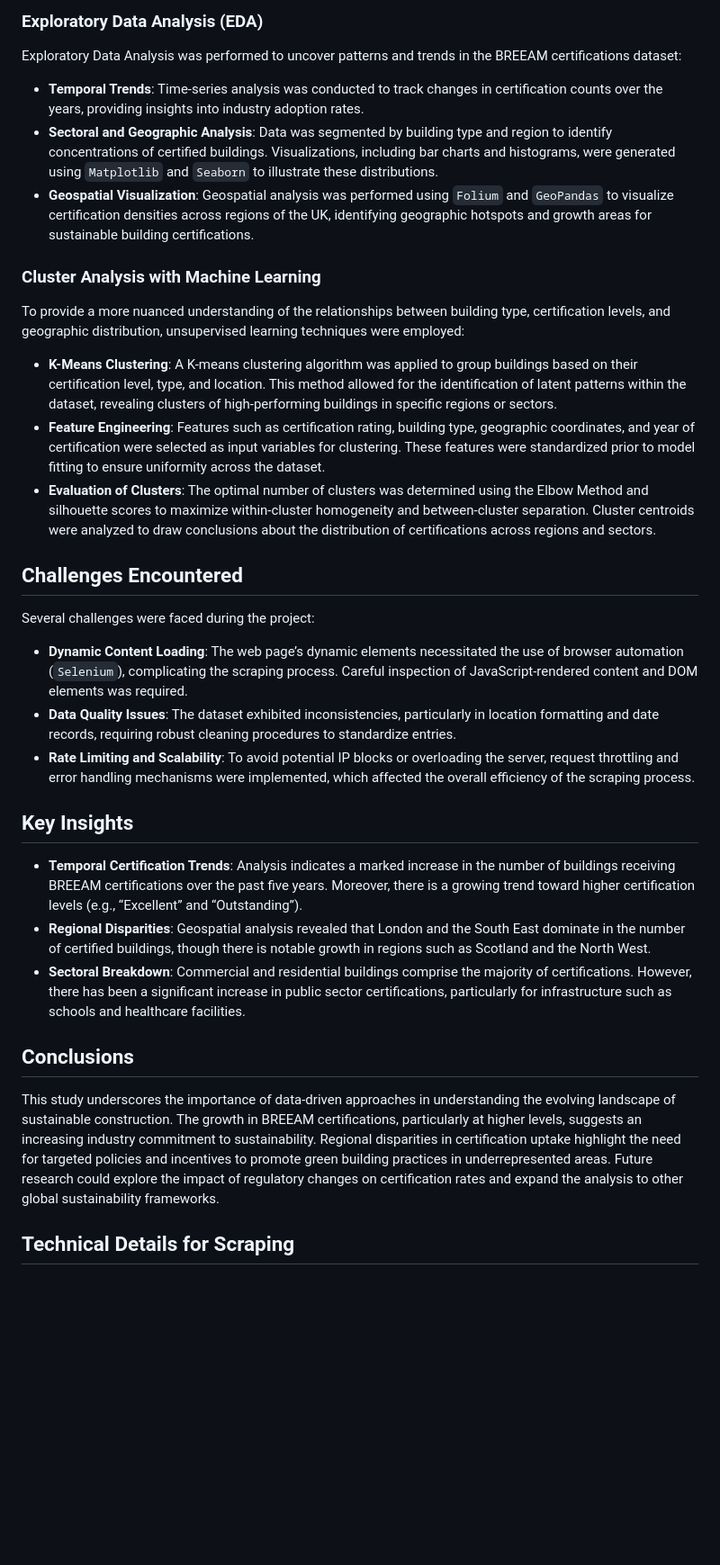
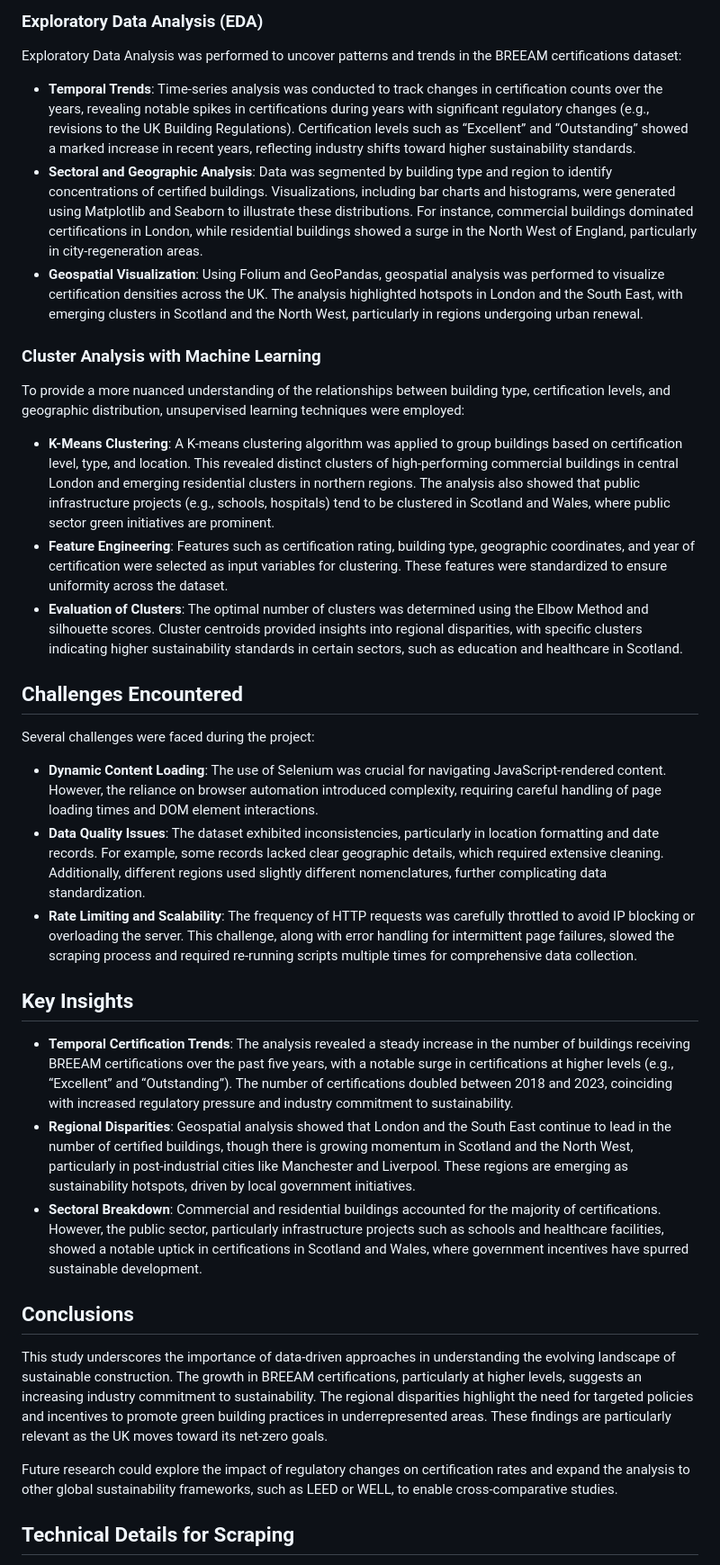
Before and after one commit to terracommunis/terracommunis.github.io, a Markdown page: BREEAM/BREEAM.md, the part around the change printed below. Shown: that part at 90% size. GitHub-like rendering; blank space fills up the shorter version.

```diff
--- a/BREEAM/BREEAM.md
+++ b/BREEAM/BREEAM.md
@@ -31,29 +41,34 @@ Once extracted, the raw data required significant preprocessing before analysis:
 
 ### Exploratory Data Analysis (EDA)
 Exploratory Data Analysis was performed to uncover patterns and trends in the BREEAM certifications dataset:
-- **Temporal Trends**: Time-series analysis was conducted to track changes in certification counts over the years, providing insights into industry adoption rates.
-- **Sectoral and Geographic Analysis**: Data was segmented by building type and region to identify concentrations of certified buildings. Visualizations, including bar charts and histograms, were generated using `Matplotlib` and `Seaborn` to illustrate these distributions.
-- **Geospatial Visualization**: Geospatial analysis was performed using `Folium` and `GeoPandas` to visualize certification densities across regions of the UK, identifying geographic hotspots and growth areas for sustainable building certifications.
+
+- **Temporal Trends**: Time-series analysis was conducted to track changes in certification counts over the years, revealing notable spikes in certifications during years with significant regulatory changes (e.g., revisions to the UK Building Regulations). Certification levels such as “Excellent” and “Outstanding” showed a marked increase in recent years, reflecting industry shifts toward higher sustainability standards.
+- **Sectoral and Geographic Analysis**: Data was segmented by building type and region to identify concentrations of certified buildings. Visualizations, including bar charts and histograms, were generated using Matplotlib and Seaborn to illustrate these distributions. For instance, commercial buildings dominated certifications in London, while residential buildings showed a surge in the North West of England, particularly in city-regeneration areas.
+- **Geospatial Visualization**: Using Folium and GeoPandas, geospatial analysis was performed to visualize certification densities across the UK. The analysis highlighted hotspots in London and the South East, with emerging clusters in Scotland and the North West, particularly in regions undergoing urban renewal.
 
 ### Cluster Analysis with Machine Learning
 To provide a more nuanced understanding of the relationships between building type, certification levels, and geographic distribution, unsupervised learning techniques were employed:
-- **K-Means Clustering**: A K-means clustering algorithm was applied to group buildings based on their certification level, type, and location. This method allowed for the identification of latent patterns within the dataset, revealing clusters of high-performing buildings in specific regions or sectors.
-- **Feature Engineering**: Features such as certification rating, building type, geographic coordinates, and year of certification were selected as input variables for clustering. These features were standardized prior to model fitting to ensure uniformity across the dataset.
-- **Evaluation of Clusters**: The optimal number of clusters was determined using the Elbow Method and silhouette scores to maximize within-cluster homogeneity and between-cluster separation. Cluster centroids were analyzed to draw conclusions about the distribution of certifications across regions and sectors.
+
+- **K-Means Clustering**: A K-means clustering algorithm was applied to group buildings based on certification level, type, and location. This revealed distinct clusters of high-performing commercial buildings in central London and emerging residential clusters in northern regions. The analysis also showed that public infrastructure projects (e.g., schools, hospitals) tend to be clustered in Scotland and Wales, where public sector green initiatives are prominent.
+- **Feature Engineering**: Features such as certification rating, building type, geographic coordinates, and year of certification were selected as input variables for clustering. These features were standardized to ensure uniformity across the dataset.
+- **Evaluation of Clusters**: The optimal number of clusters was determined using the Elbow Method and silhouette scores. Cluster centroids provided insights into regional disparities, with specific clusters indicating higher sustainability standards in certain sectors, such as education and healthcare in Scotland.
 
 ## Challenges Encountered
 Several challenges were faced during the project:
-- **Dynamic Content Loading**: The web page’s dynamic elements necessitated the use of browser automation (`Selenium`), complicating the scraping process. Careful inspection of JavaScript-rendered content and DOM elements was required.
-- **Data Quality Issues**: The dataset exhibited inconsistencies, particularly in location formatting and date records, requiring robust cleaning procedures to standardize entries.
-- **Rate Limiting and Scalability**: To avoid potential IP blocks or overloading the server, request throttling and error handling mechanisms were implemented, which affected the overall efficiency of the scraping process.
+
+- **Dynamic Content Loading**: The use of Selenium was crucial for navigating JavaScript-rendered content. However, the reliance on browser automation introduced complexity, requiring careful handling of page loading times and DOM element interactions.
+- **Data Quality Issues**: The dataset exhibited inconsistencies, particularly in location formatting and date records. For example, some records lacked clear geographic details, which required extensive cleaning. Additionally, different regions used slightly different nomenclatures, further complicating data standardization.
+- **Rate Limiting and Scalability**: The frequency of HTTP requests was carefully throttled to avoid IP blocking or overloading the server. This challenge, along with error handling for intermittent page failures, slowed the scraping process and required re-running scripts multiple times for comprehensive data collection.
 
 ## Key Insights
 
-- **Temporal Certification Trends**: Analysis indicates a marked increase in the number of buildings receiving BREEAM certifications over the past five years. Moreover, there is a growing trend toward higher certification levels (e.g., “Excellent” and “Outstanding”).
-- **Regional Disparities**: Geospatial analysis revealed that London and the South East dominate in the number of certified buildings, though there is notable growth in regions such as Scotland and the North West.
-- **Sectoral Breakdown**: Commercial and residential buildings comprise the majority of certifications. However, there has been a significant increase in public sector certifications, particularly for infrastructure such as schools and healthcare facilities.
+- **Temporal Certification Trends**: The analysis revealed a steady increase in the number of buildings receiving BREEAM certifications over the past five years, with a notable surge in certifications at higher levels (e.g., “Excellent” and “Outstanding”). The number of certifications doubled between 2018 and 2023, coinciding with increased regulatory pressure and industry commitment to sustainability.
+- **Regional Disparities**: Geospatial analysis showed that London and the South East continue to lead in the number of certified buildings, though there is growing momentum in Scotland and the North West, particularly in post-industrial cities like Manchester and Liverpool. These regions are emerging as sustainability hotspots, driven by local government initiatives.
+- **Sectoral Breakdown**: Commercial and residential buildings accounted for the majority of certifications. However, the public sector, particularly infrastructure projects such as schools and healthcare facilities, showed a notable uptick in certifications in Scotland and Wales, where government incentives have spurred sustainable development.
 
 ## Conclusions
-This study underscores the importance of data-driven approaches in understanding the evolving landscape of sustainable construction. The growth in BREEAM certifications, particularly at higher levels, suggests an increasing industry commitment to sustainability. Regional disparities in certification uptake highlight the need for targeted policies and incentives to promote green building practices in underrepresented areas. Future research could explore the impact of regulatory changes on certification rates and expand the analysis to other global sustainability frameworks.
+This study underscores the importance of data-driven approaches in understanding the evolving landscape of sustainable construction. The growth in BREEAM certifications, particularly at higher levels, suggests an increasing industry commitment to sustainability. The regional disparities highlight the need for targeted policies and incentives to promote green building practices in underrepresented areas. These findings are particularly relevant as the UK moves toward its net-zero goals.
+
+Future research could explore the impact of regulatory changes on certification rates and expand the analysis to other global sustainability frameworks, such as LEED or WELL, to enable cross-comparative studies.
 
 ## Technical Details for Scraping
```
Also changed, not shown: other parts of BREEAM/BREEAM.md (+34 -16 lines).
